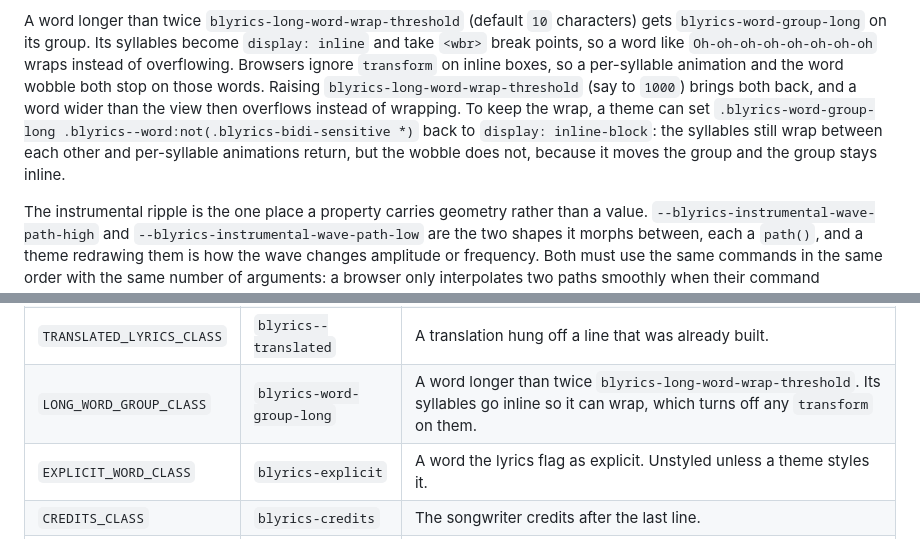
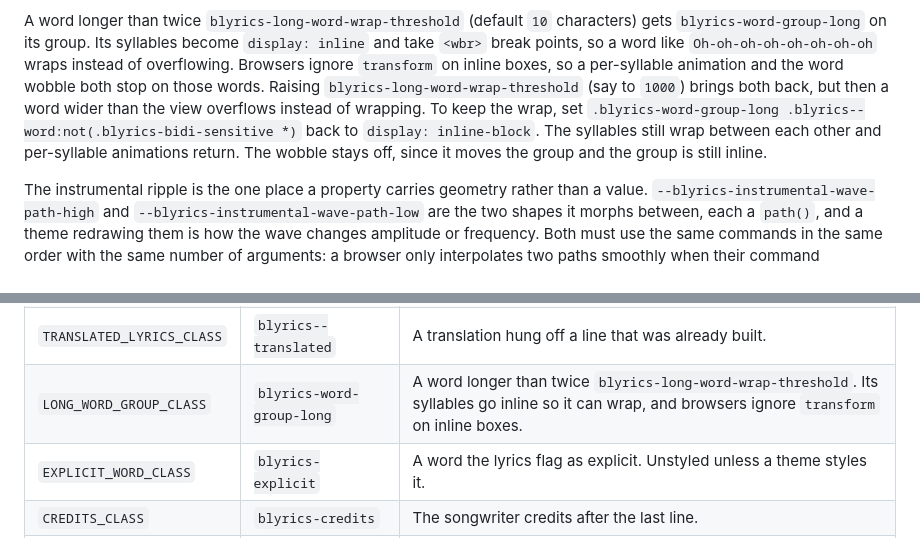
Before and after one commit to better-lyrics/braccato, a Markdown page: packages/core/README.md, 2 parts joined by grey strips. Rendered like a GitHub page.

Commit message:
docs(core): tighten long word group wording

```diff
--- a/packages/core/README.md
+++ b/packages/core/README.md
@@ -285,11 +285,11 @@ A word longer than twice `blyrics-long-word-wrap-threshold` (default `10` charac
 `blyrics-word-group-long` on its group. Its syllables become `display: inline` and take `<wbr>`
 break points, so a word like `Oh-oh-oh-oh-oh-oh-oh-oh` wraps instead of overflowing. Browsers ignore
 `transform` on inline boxes, so a per-syllable animation and the word wobble both stop on those
-words. Raising `blyrics-long-word-wrap-threshold` (say to `1000`) brings both back, and a word wider
-than the view then overflows instead of wrapping. To keep the wrap, a theme can set
-`.blyrics-word-group-long .blyrics--word:not(.blyrics-bidi-sensitive *)` back to `display: inline-block`:
-the syllables still wrap between each other and per-syllable animations return, but the wobble does
-not, because it moves the group and the group stays inline.
+words. Raising `blyrics-long-word-wrap-threshold` (say to `1000`) brings both back, but then a word
+wider than the view overflows instead of wrapping. To keep the wrap, set
+`.blyrics-word-group-long .blyrics--word:not(.blyrics-bidi-sensitive *)` back to `display: inline-block`.
+The syllables still wrap between each other and per-syllable animations return. The wobble stays off,
+since it moves the group and the group is still inline.
 
 The instrumental ripple is the one place a property carries geometry rather than a value.
 `--blyrics-instrumental-wave-path-high` and `--blyrics-instrumental-wave-path-low` are the two shapes
@@ -415,7 +415,7 @@ refactor. Import them from `@braccato/core/constants` instead of typing them out
 | `BACKGROUND_LYRIC_CLASS`  | `blyrics-background-lyric`  | A background vocal, sung over the line it answers.           |
 | `USER_SCROLLING_CLASS`    | `blyrics-user-scrolling`    | Set while a reader has scrolled away and autoscroll waits.   |
 | `TRANSLATED_LYRICS_CLASS` | `blyrics--translated`       | A translation hung off a line that was already built.        |
-| `LONG_WORD_GROUP_CLASS`   | `blyrics-word-group-long`   | A word longer than twice `blyrics-long-word-wrap-threshold`. Its syllables go inline so it can wrap, which turns off any `transform` on them. |
+| `LONG_WORD_GROUP_CLASS`   | `blyrics-word-group-long`   | A word longer than twice `blyrics-long-word-wrap-threshold`. Its syllables go inline so it can wrap, and browsers ignore `transform` on inline boxes. |
 | `EXPLICIT_WORD_CLASS`     | `blyrics-explicit`          | A word the lyrics flag as explicit. Unstyled unless a theme styles it. |
 | `CREDITS_CLASS`           | `blyrics-credits`           | The songwriter credits after the last line.                  |
 | `CUSTOM_THEME_STYLE_ID`   | `blyrics-custom-style`      | The id of the `<style>` the theme lands in.                  |
```
